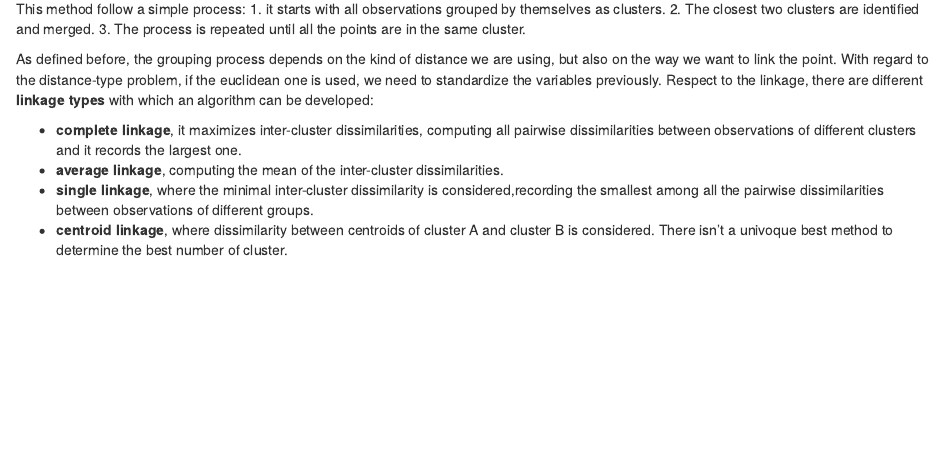
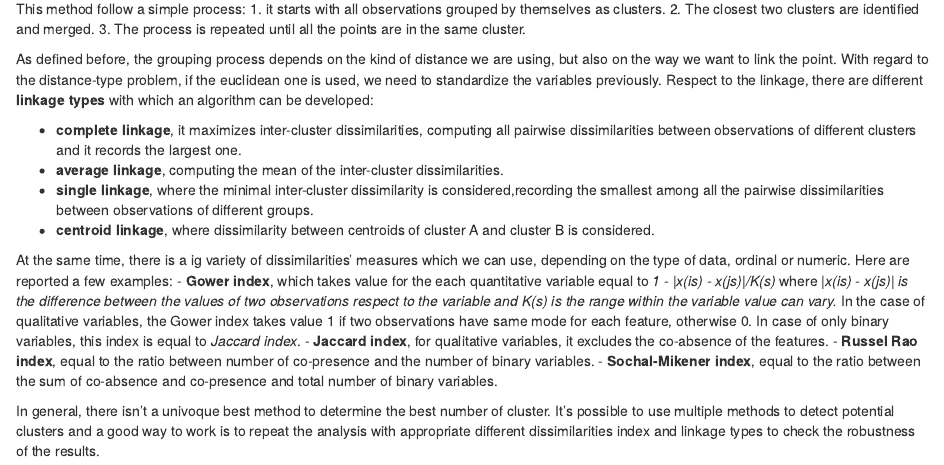
Before and after one commit to mathicard/DSE-Statistical-Learning, an R Markdown document (theoretical background.Rmd): the page in a window 1100 px wide, from 3530 px down. Rendered offline with R 4.5, knitr and Pandoc, with nearby package versions.

Commit message:
Update theoretical background.Rmd

```diff
--- a/theoretical background.Rmd
+++ b/theoretical background.Rmd
@@ -122,4 +122,11 @@ With regard to the distance-type problem, if the euclidean one is used, we need
 - **average linkage**, computing the mean of the inter-cluster dissimilarities.
 - **single linkage**, where the minimal inter-cluster dissimilarity is considered,recording the smallest among all the pairwise dissimilarities between observations of different groups.
 - **centroid linkage**, where dissimilarity between centroids of cluster A and cluster B is considered.
-There isn't a univoque best method to determine the best number of cluster.
+
+At the same time, there is a ig variety of dissimilarities' measures which we can use, depending on the type of data, ordinal or numeric. Here are reported a few examples:
+- **Gower index**, which takes value for the each quantitative variable equal to *1 - |x(is) - x(js)|/K(s)*  where *|x(is) - x(js)| is the difference between the values of two observations respect to the variable and K(s) is the range within the variable value can vary.* In the case of qualitative variables, the Gower index takes value 1 if two observations have same mode for each feature, otherwise 0. In case of only binary variables, this index is equal to *Jaccard index*.
+- **Jaccard index**, for qualitative variables, it excludes the co-absence of the features.
+- **Russel Rao index**, equal to the ratio between number of co-presence and the number of binary variables.
+- **Sochal-Mikener index**, equal to the ratio between the sum of co-absence and co-presence and total number of binary variables.
+
+In general, there isn't a univoque best method to determine the best number of cluster. It's possible to use multiple methods to detect potential clusters and a good way to work is to repeat the analysis with appropriate different dissimilarities index and linkage types to check the robustness of the results.
```
